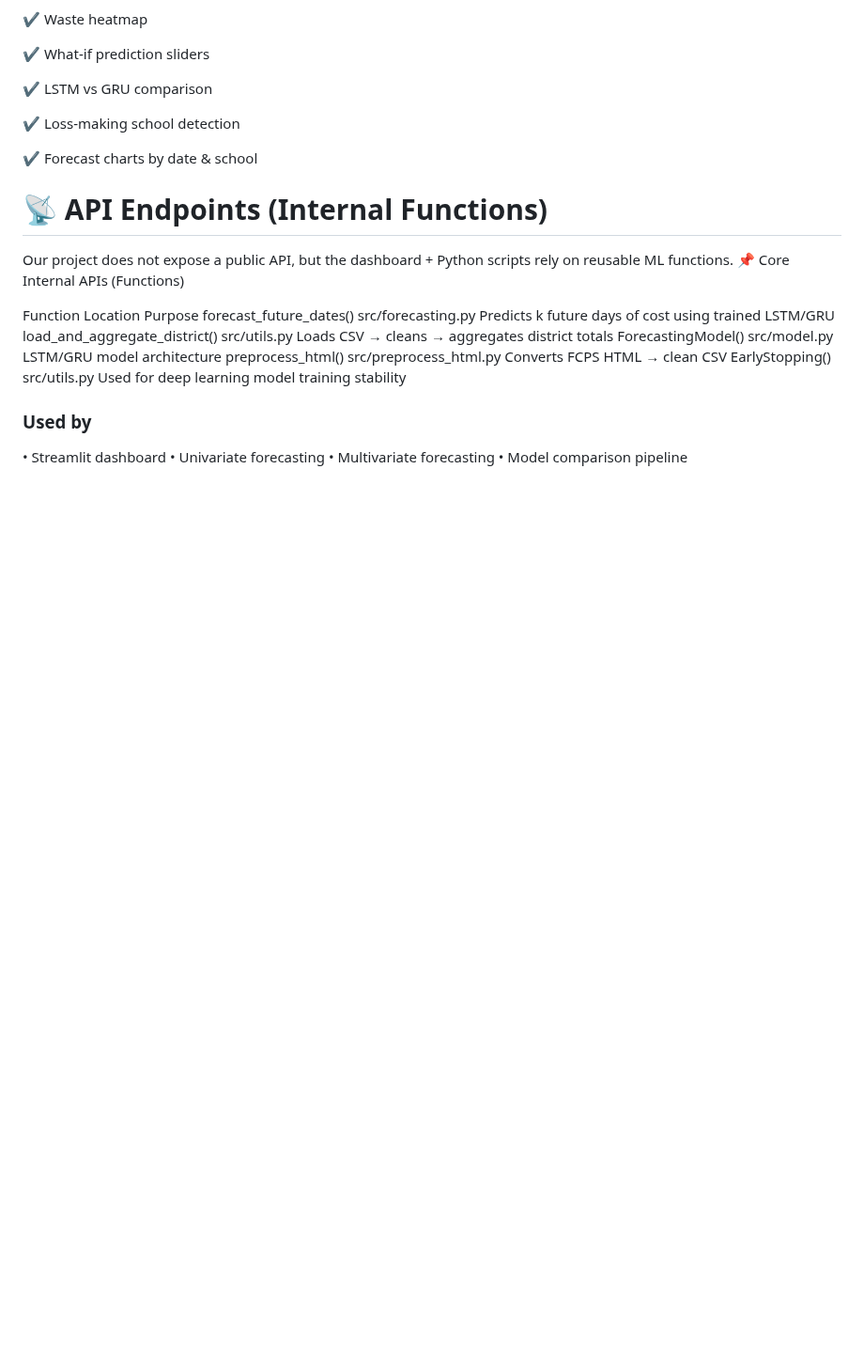
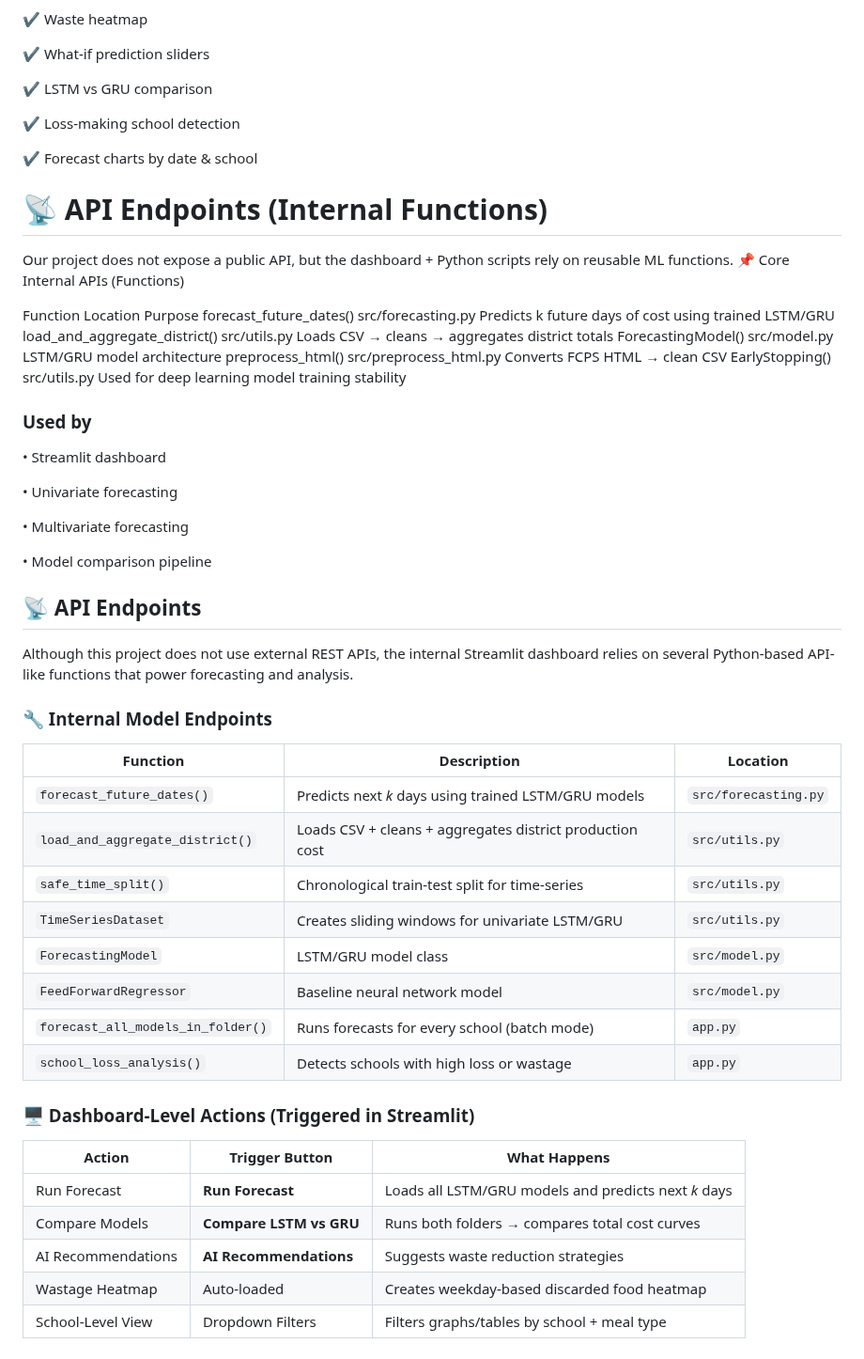
Before and after one commit to FNUAreena/fall-2025-group9, a Markdown page: README.md, the part around the change. Shown at 94% size. GitHub-like rendering; blank space fills up the shorter version.

```diff
--- a/README.md
+++ b/README.md
@@ -369,7 +369,38 @@ preprocess_html()	src/preprocess_html.py	Converts FCPS HTML → clean CSV
 EarlyStopping()	src/utils.py	Used for deep learning model training stability
 
 ### Used by
+
 •	Streamlit dashboard
+
 •	Univariate forecasting
+
 •	Multivariate forecasting
+
 •	Model comparison pipeline
+
+## 📡 API Endpoints
+
+Although this project does not use external REST APIs, the internal Streamlit dashboard relies on several Python-based API-like functions that power forecasting and analysis.
+
+### 🔧 Internal Model Endpoints
+
+| Function | Description | Location |
+|---------|-------------|----------|
+| `forecast_future_dates()` | Predicts next *k* days using trained LSTM/GRU models | `src/forecasting.py` |
+| `load_and_aggregate_district()` | Loads CSV + cleans + aggregates district production cost | `src/utils.py` |
+| `safe_time_split()` | Chronological train-test split for time-series | `src/utils.py` |
+| `TimeSeriesDataset` | Creates sliding windows for univariate LSTM/GRU | `src/utils.py` |
+| `ForecastingModel` | LSTM/GRU model class | `src/model.py` |
+| `FeedForwardRegressor` | Baseline neural network model | `src/model.py` |
+| `forecast_all_models_in_folder()` | Runs forecasts for every school (batch mode) | `app.py` |
+| `school_loss_analysis()` | Detects schools with high loss or wastage | `app.py` |
+
+### 🖥️ Dashboard-Level Actions (Triggered in Streamlit)
+
+| Action | Trigger Button | What Happens |
+|--------|----------------|--------------|
+| Run Forecast | **Run Forecast** | Loads all LSTM/GRU models and predicts next *k* days |
+| Compare Models | **Compare LSTM vs GRU** | Runs both folders → compares total cost curves |
+| AI Recommendations | **AI Recommendations** | Suggests waste reduction strategies |
+| Wastage Heatmap | Auto-loaded | Creates weekday-based discarded food heatmap |
+| School-Level View | Dropdown Filters | Filters graphs/tables by school + meal type |
```
